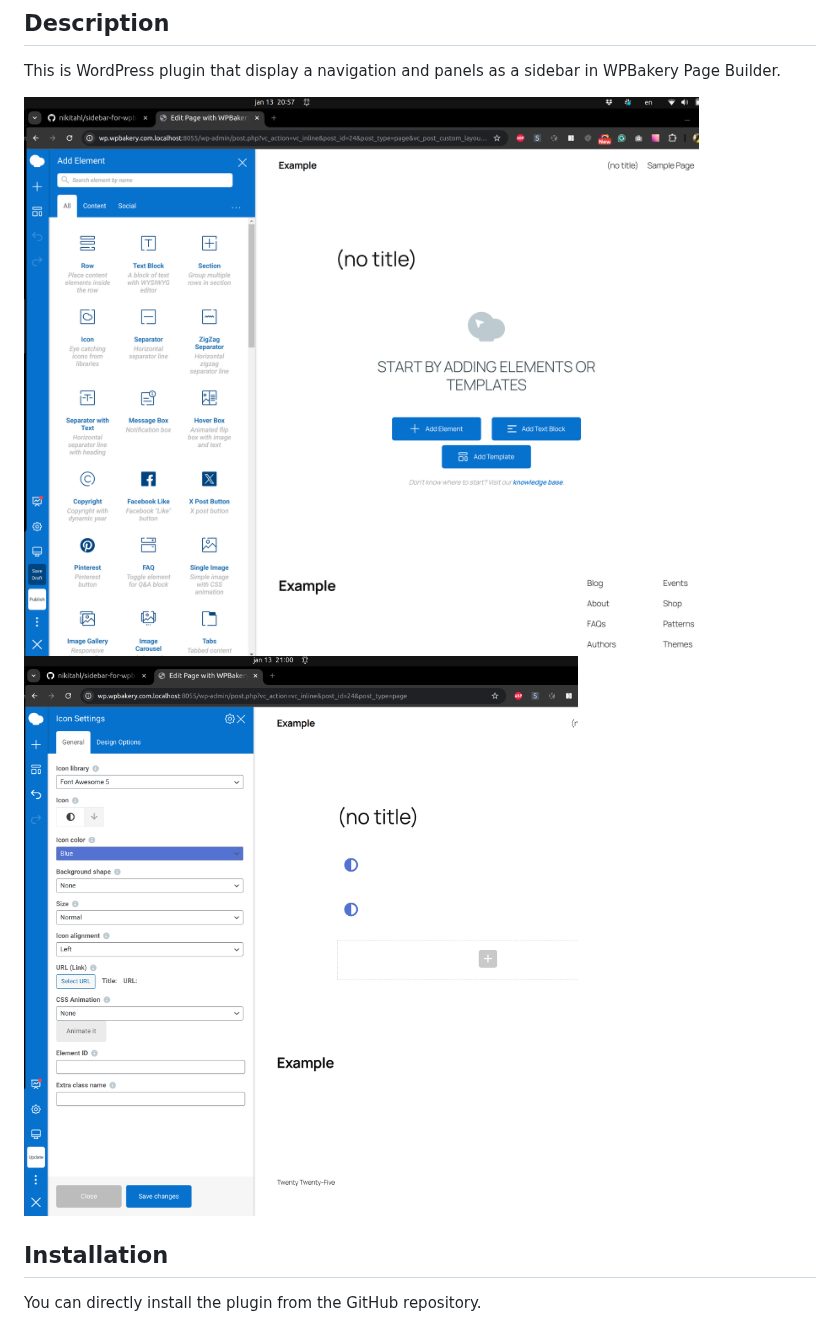
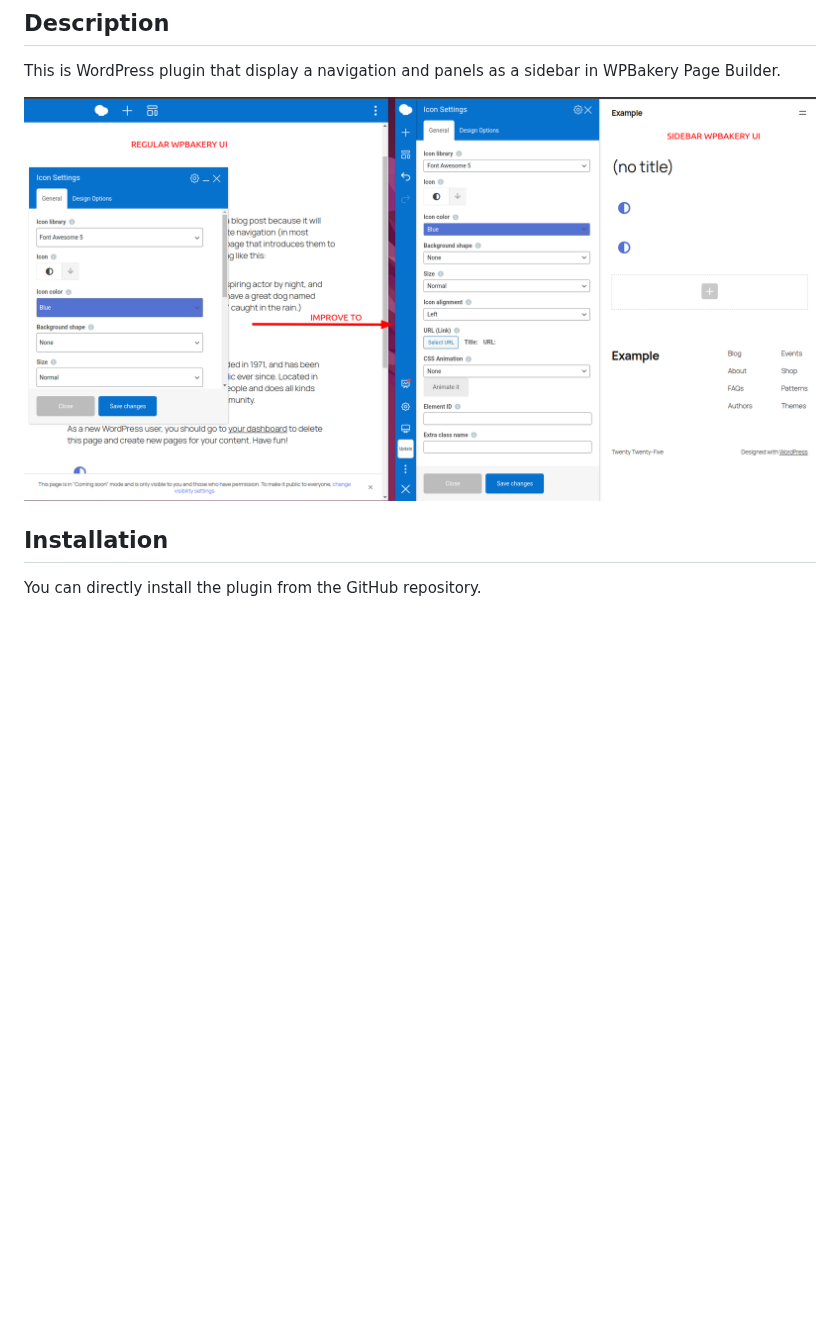
Before and after one commit to nikitahl/sidebar-navigation-for-wpbakery, a Markdown page: README.md, the part around the change. GitHub-like rendering; pictures changed too: assets/images/screenshot-1.png, assets/images/screenshot-2.png (deleted); blank space fills up the shorter version.

Commit message:
screenshots improverment

```diff
--- a/README.md
+++ b/README.md
@@ -3,7 +3,6 @@
 This is WordPress plugin that display a navigation and panels as a sidebar in WPBakery Page Builder.
 
 ![](assets/images/screenshot-1.png)
-![](assets/images/screenshot-2.png)
 
 ## Installation
 You can directly install the plugin from the GitHub repository.
```
Also changed, not shown: 2 other files.
